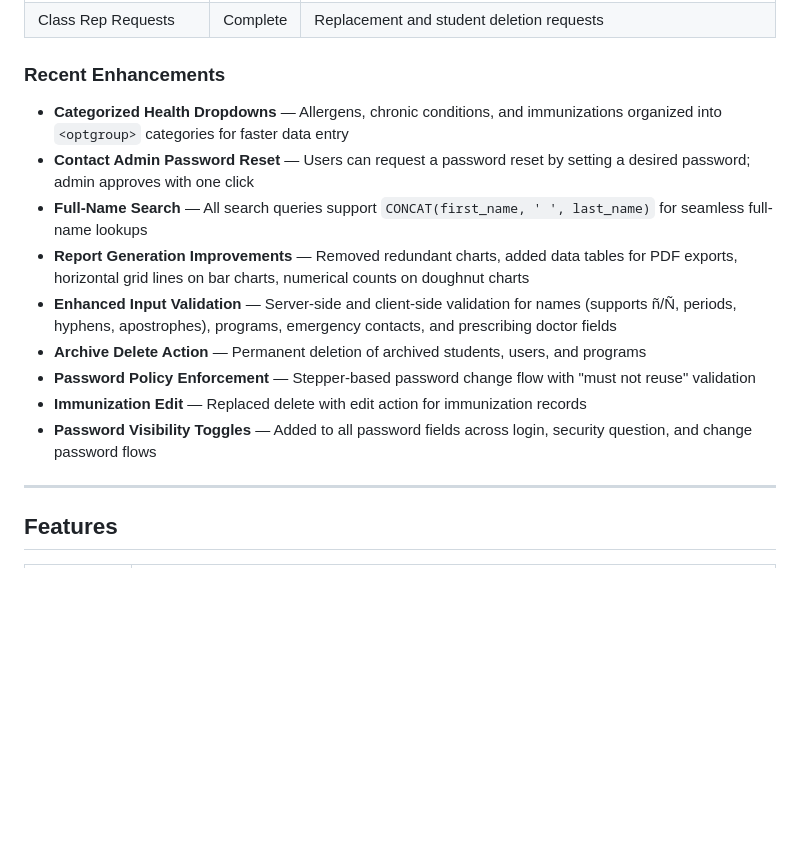
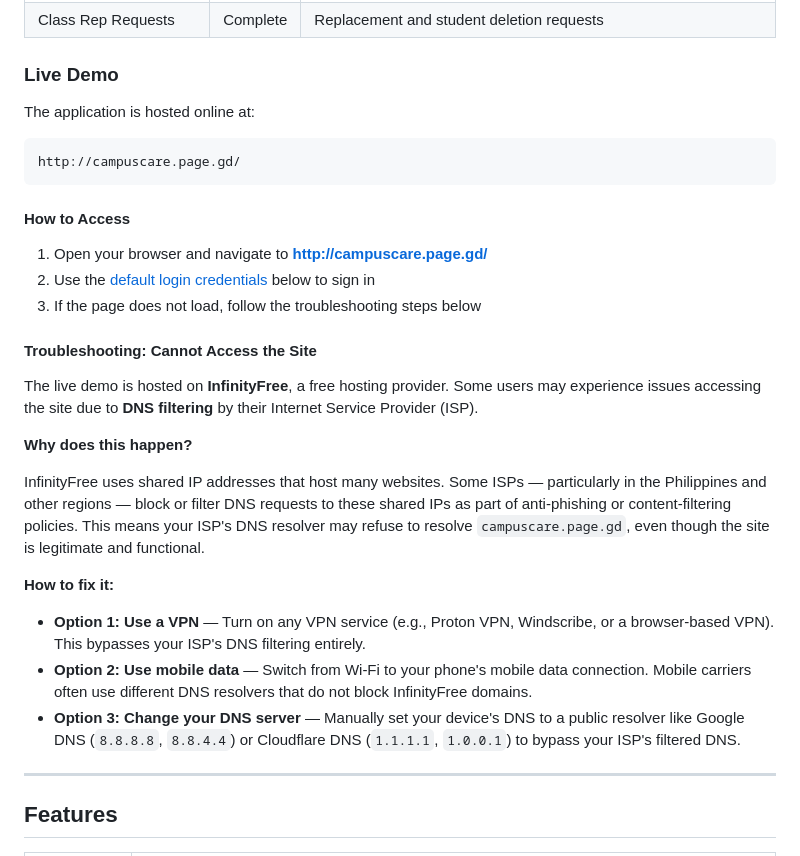
Before and after one commit to Keith11-1313/CampusCare, a Markdown page: README.md, the part around the change. Drawn GitHub-style; blank space fills up the shorter version.

Commit message:
Removed the "Recent Enhancements" section entirely. Added a new "Live Demo" section.

````diff
--- a/README.md
+++ b/README.md
@@ -35,17 +35,33 @@ A PHP/MySQL web application for managing school clinic operations, student healt
 | Class Rep Student Management | Complete | CRUD scoped to assigned program/year/section, CSV export |
 | Class Rep Requests | Complete | Replacement and student deletion requests |
 
-### Recent Enhancements
+### Live Demo
 
-- **Categorized Health Dropdowns** — Allergens, chronic conditions, and immunizations organized into `<optgroup>` categories for faster data entry
-- **Contact Admin Password Reset** — Users can request a password reset by setting a desired password; admin approves with one click
-- **Full-Name Search** — All search queries support `CONCAT(first_name, ' ', last_name)` for seamless full-name lookups
-- **Report Generation Improvements** — Removed redundant charts, added data tables for PDF exports, horizontal grid lines on bar charts, numerical counts on doughnut charts
-- **Enhanced Input Validation** — Server-side and client-side validation for names (supports ñ/Ñ, periods, hyphens, apostrophes), programs, emergency contacts, and prescribing doctor fields
-- **Archive Delete Action** — Permanent deletion of archived students, users, and programs
-- **Password Policy Enforcement** — Stepper-based password change flow with "must not reuse" validation
-- **Immunization Edit** — Replaced delete with edit action for immunization records
-- **Password Visibility Toggles** — Added to all password fields across login, security question, and change password flows
+The application is hosted online at:
+
+```
+http://campuscare.page.gd/
+```
+
+#### How to Access
+
+1. Open your browser and navigate to **http://campuscare.page.gd/**
+2. Use the [default login credentials](#default-login-credentials) below to sign in
+3. If the page does not load, follow the troubleshooting steps below
+
+#### Troubleshooting: Cannot Access the Site
+
+The live demo is hosted on **InfinityFree**, a free hosting provider. Some users may experience issues accessing the site due to **DNS filtering** by their Internet Service Provider (ISP).
+
+**Why does this happen?**
+
+InfinityFree uses shared IP addresses that host many websites. Some ISPs — particularly in the Philippines and other regions — block or filter DNS requests to these shared IPs as part of anti-phishing or content-filtering policies. This means your ISP's DNS resolver may refuse to resolve `campuscare.page.gd`, even though the site is legitimate and functional.
+
+**How to fix it:**
+
+- **Option 1: Use a VPN** — Turn on any VPN service (e.g., Proton VPN, Windscribe, or a browser-based VPN). This bypasses your ISP's DNS filtering entirely.
+- **Option 2: Use mobile data** — Switch from Wi-Fi to your phone's mobile data connection. Mobile carriers often use different DNS resolvers that do not block InfinityFree domains.
+- **Option 3: Change your DNS server** — Manually set your device's DNS to a public resolver like Google DNS (`8.8.8.8`, `8.8.4.4`) or Cloudflare DNS (`1.1.1.1`, `1.0.0.1`) to bypass your ISP's filtered DNS.
 
 ---
 
````
